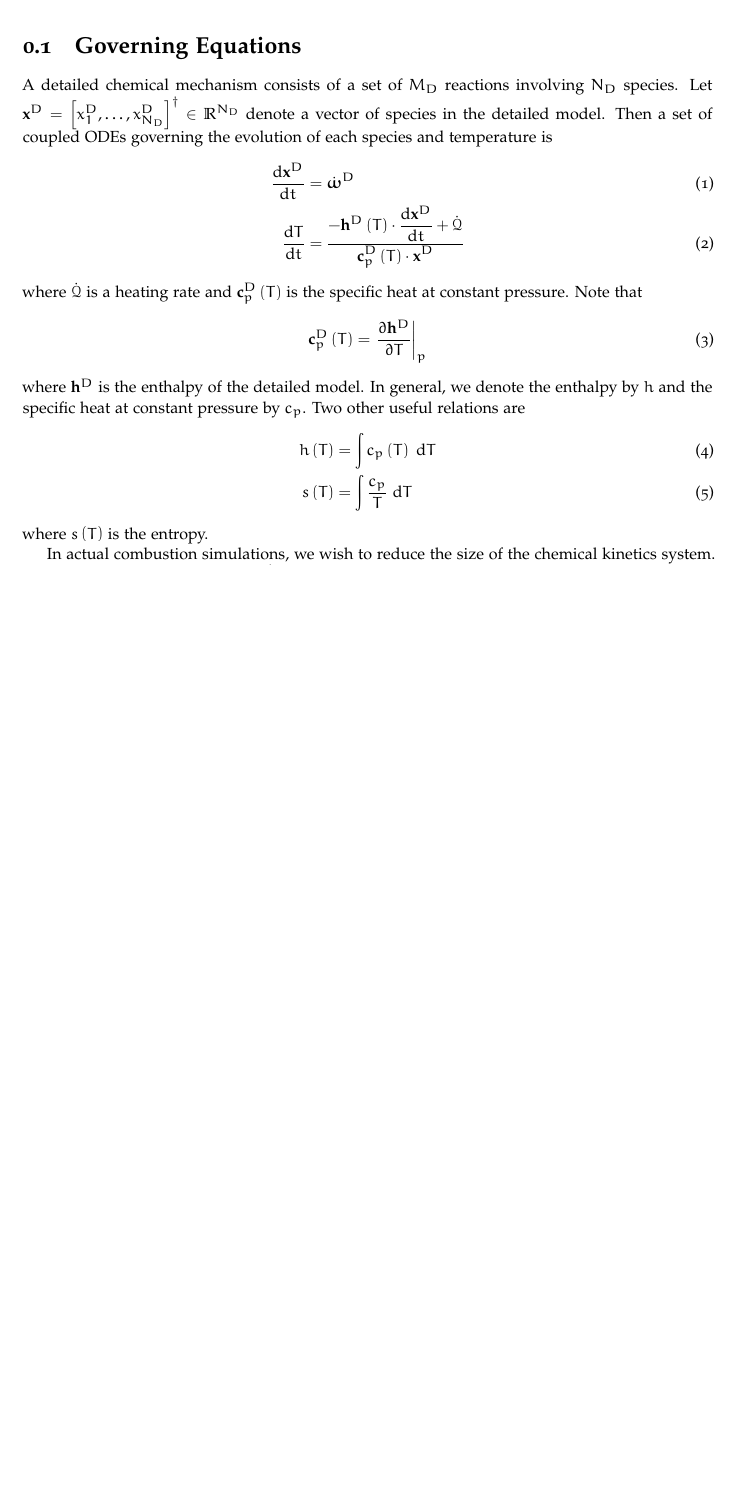
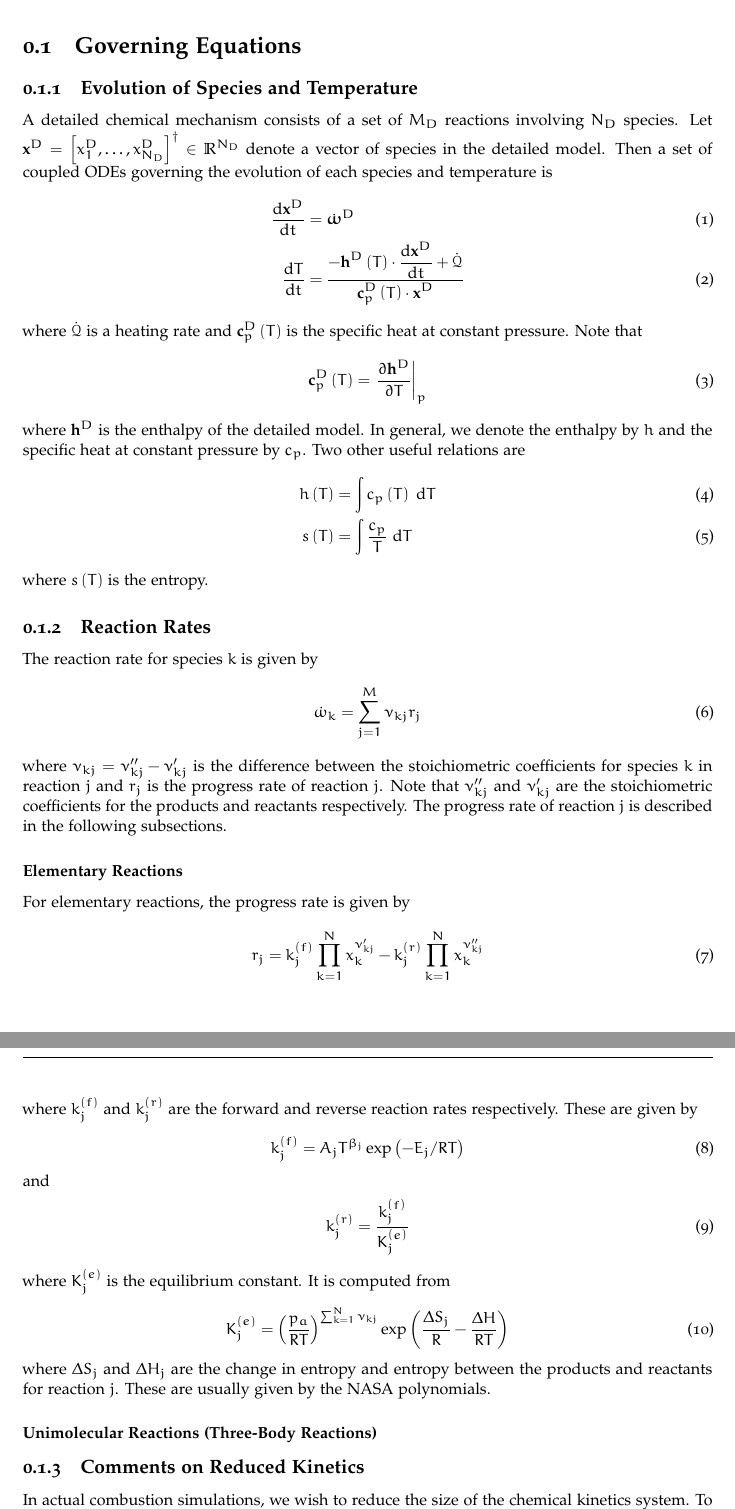
Before and after one commit to dsondak/Chem_Kin_UQ, a LaTeX document (chem_kin_uq.tex, which reads equations.tex): part of page 2 of 5 before the commit and two parts of pages 2 and 3 of 6 after it, the two joined at a grey line, cut so that both start at the same text, the shorter picture padded with empty space. Compiled offline with pdfLaTeX; an older LaTeX class or package is replaced by its successor.

Commit message:
Equations for progress rate and reaction rate coefficients.

```diff
--- a/equations.tex
+++ b/equations.tex
@@ -1,4 +1,6 @@
 \section{Governing Equations}
+
+\subsection{Evolution of Species and Temperature}
 A detailed chemical mechanism consists of a set of $\nrd$ reactions involving $\nsd$ species.
 Let $\xd = \left[x_{1}^{D}, \ldots, x_{\nsd}^{D}\right]^{\dagger} \in \mathbb{R}^{\nsd}$ denote
 a vector of species in the detailed model.  Then a set of coupled ODEs governing the evolution
@@ -21,6 +23,44 @@ Two other useful relations are
 \end{align}
 where $s\lr{T}$ is the entropy.
 
+\subsection{Reaction Rates}
+The reaction rate for species $k$ is given by
+\begin{align}
+  \rrk{k} = \sum_{j=1}^{M}{\nu_{kj}r_{j}}
+\end{align}
+ where $\nu_{kj} = \nup{kj} - \nur{kj}$ is the difference between
+ the stoichiometric coefficients for species $k$
+in reaction $j$ and $r_{j}$ is the progress rate of reaction $j$.
+Note that $\nup{kj}$ and $\nur{kj}$ are the stoichiometric
+coefficients for the products and reactants respectively. The
+progress rate of reaction $j$ is described in the following
+subsections.
+\subsubsection{Elementary Reactions}
+For elementary reactions, the progress rate is given by
+\begin{align}
+  r_{j} = \frate{j}\prod_{k=1}^{N}{\xk{k}^{\nur{kj}}} -
+          \rrate{j}\prod_{k=1}^{N}{\xk{k}^{\nup{kj}}}
+\end{align}
+where $\frate{j}$ and $\rrate{j}$ are the forward and reverse reaction rates
+respectively.  These are given by
+\begin{align}
+  \frate{j} = A_{j}T^{\beta_{j}}\exp\lr{-E_{j}/RT}
+\end{align}
+and
+\begin{align}
+  \rrate{j} = \frac{\frate{j}}{\Keq{j}}
+\end{align}
+where $\Keq{j}$ is the equilibrium constant.  It is computed from
+\begin{align}
+  \Keq{j} = \lr{\frac{p_{a}}{RT}}^{\sum_{k=1}^{N}{\nu_{kj}}}\exp\lr{\frac{\Delta S_{j}}{R} - \frac{\Delta H}{RT}}
+\end{align}
+where $\Delta S_{j}$ and $\Delta H_{j}$ are the change in entropy and entropy
+between the products and reactants for reaction $j$.  These are usually given
+by the NASA polynomials.
+
+\subsubsection{Unimolecular Reactions (Three-Body Reactions)}
+
+\subsection{Comments on Reduced Kinetics}
 In actual combustion simulations, we wish to reduce the size of the chemical kinetics system.
 To this end, let $\xr = \left[x_{1}^{R}, \ldots, x_{\nsr}^{R}\right]^{\dagger} \in \mathbb{R}^{\nsr}$
 denote a vector of species in the reduced model.  Note that $\nsr < \nsd$.  Then, the reduced
```
